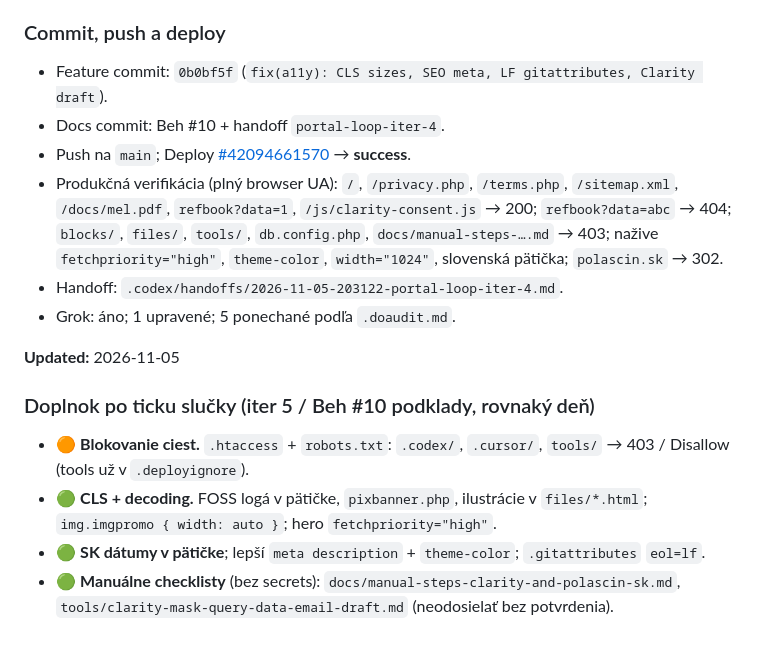
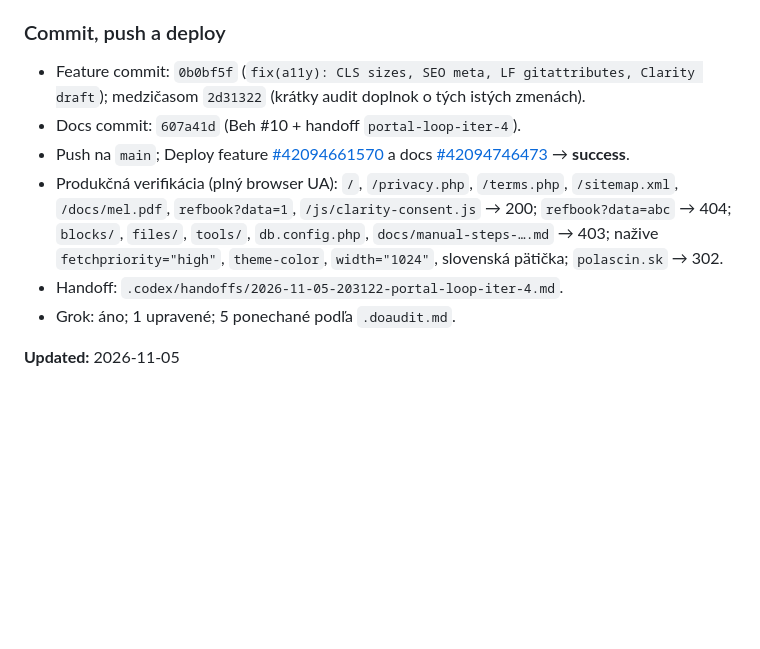
Before and after one commit to polascin/sk.polascin.net, a Markdown page: .audit.md, the part around the change. Drawn GitHub-style; blank space fills up the shorter version.

Commit message:
docs(audit): tidy Beh #10 deploy refs and drop duplicate note
Co-authored-by: Cursor <cursoragent@cursor.com>

```diff
--- a/.audit.md
+++ b/.audit.md
@@ -623,19 +623,11 @@ Miestny nástroj prenáša iba výslovne vybrané súbory, odmietne súbežnú z
 
 ### Commit, push a deploy
 
-- Feature commit: `0b0bf5f` (`fix(a11y): CLS sizes, SEO meta, LF gitattributes, Clarity draft`).
-- Docs commit: Beh #10 + handoff `portal-loop-iter-4`.
-- Push na `main`; Deploy [\#42094661570](https://github.com/polascin/sk.polascin.net/actions/runs/42094661570) → **success**.
+- Feature commit: `0b0bf5f` (`fix(a11y): CLS sizes, SEO meta, LF gitattributes, Clarity draft`); medzičasom `2d31322` (krátky audit doplnok o tých istých zmenách).
+- Docs commit: `607a41d` (Beh #10 + handoff `portal-loop-iter-4`).
+- Push na `main`; Deploy feature [\#42094661570](https://github.com/polascin/sk.polascin.net/actions/runs/42094661570) a docs [\#42094746473](https://github.com/polascin/sk.polascin.net/actions/runs/42094746473) → **success**.
 - Produkčná verifikácia (plný browser UA): `/`, `/privacy.php`, `/terms.php`, `/sitemap.xml`, `/docs/mel.pdf`, `refbook?data=1`, `/js/clarity-consent.js` → 200; `refbook?data=abc` → 404; `blocks/`, `files/`, `tools/`, `db.config.php`, `docs/manual-steps-….md` → 403; nažive `fetchpriority="high"`, `theme-color`, `width="1024"`, slovenská pätička; `polascin.sk` → 302.
 - Handoff: `.codex/handoffs/2026-11-05-203122-portal-loop-iter-4.md`.
 - Grok: áno; 1 upravené; 5 ponechané podľa `.doaudit.md`.
 
 **Updated:** 2026-11-05
-
-
-### Doplnok po ticku slučky (iter 5 / Beh #10 podklady, rovnaký deň)
-
-- 🟠 **Blokovanie ciest.** `.htaccess` + `robots.txt`: `.codex/`, `.cursor/`, `tools/` → 403 / Disallow (tools už v `.deployignore`).
-- 🟢 **CLS + decoding.** FOSS logá v pätičke, `pixbanner.php`, ilustrácie v `files/*.html`; `img.imgpromo { width: auto }`; hero `fetchpriority="high"`.
-- 🟢 **SK dátumy v pätičke**; lepší `meta description` + `theme-color`; `.gitattributes` `eol=lf`.
-- 🟢 **Manuálne checklisty** (bez secrets): `docs/manual-steps-clarity-and-polascin-sk.md`, `tools/clarity-mask-query-data-email-draft.md` (neodosielať bez potvrdenia).
```
